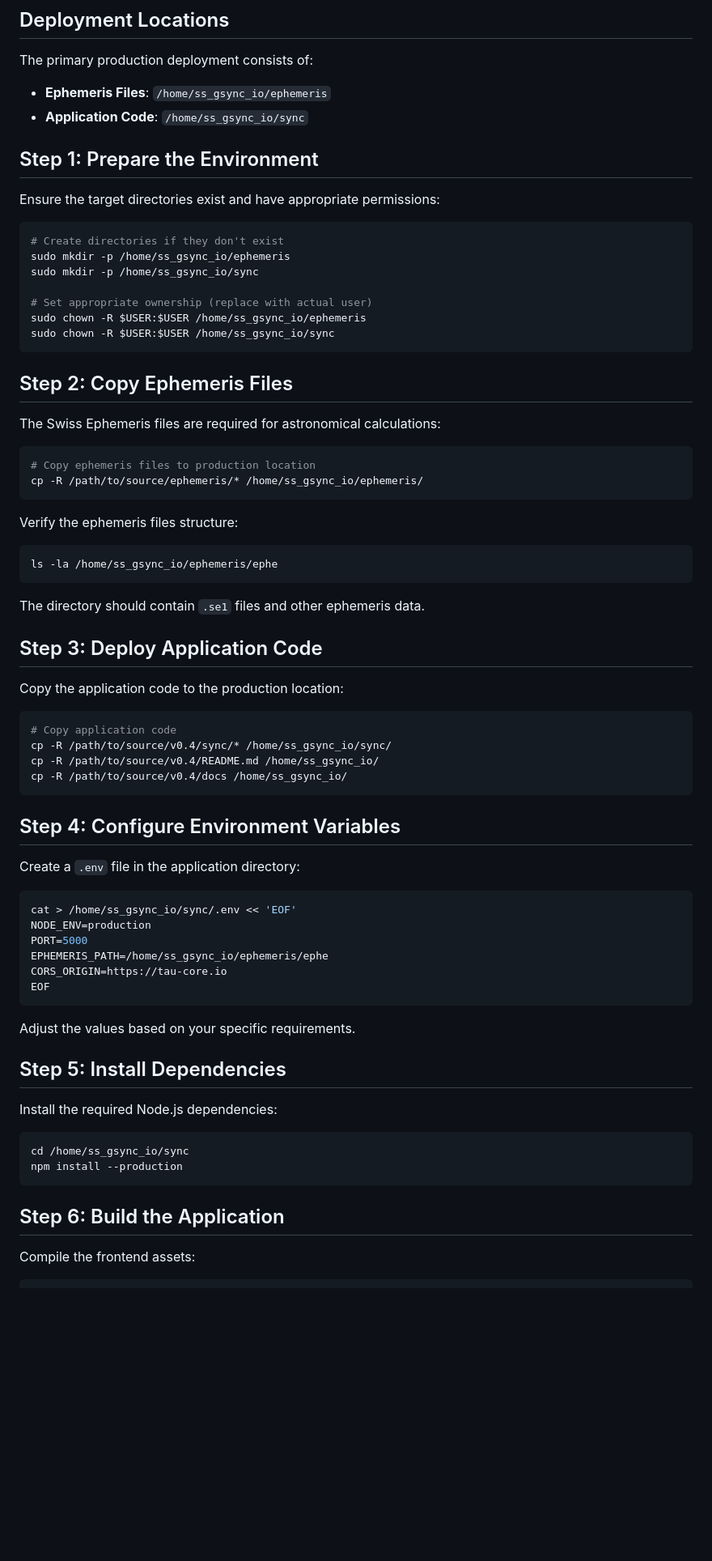
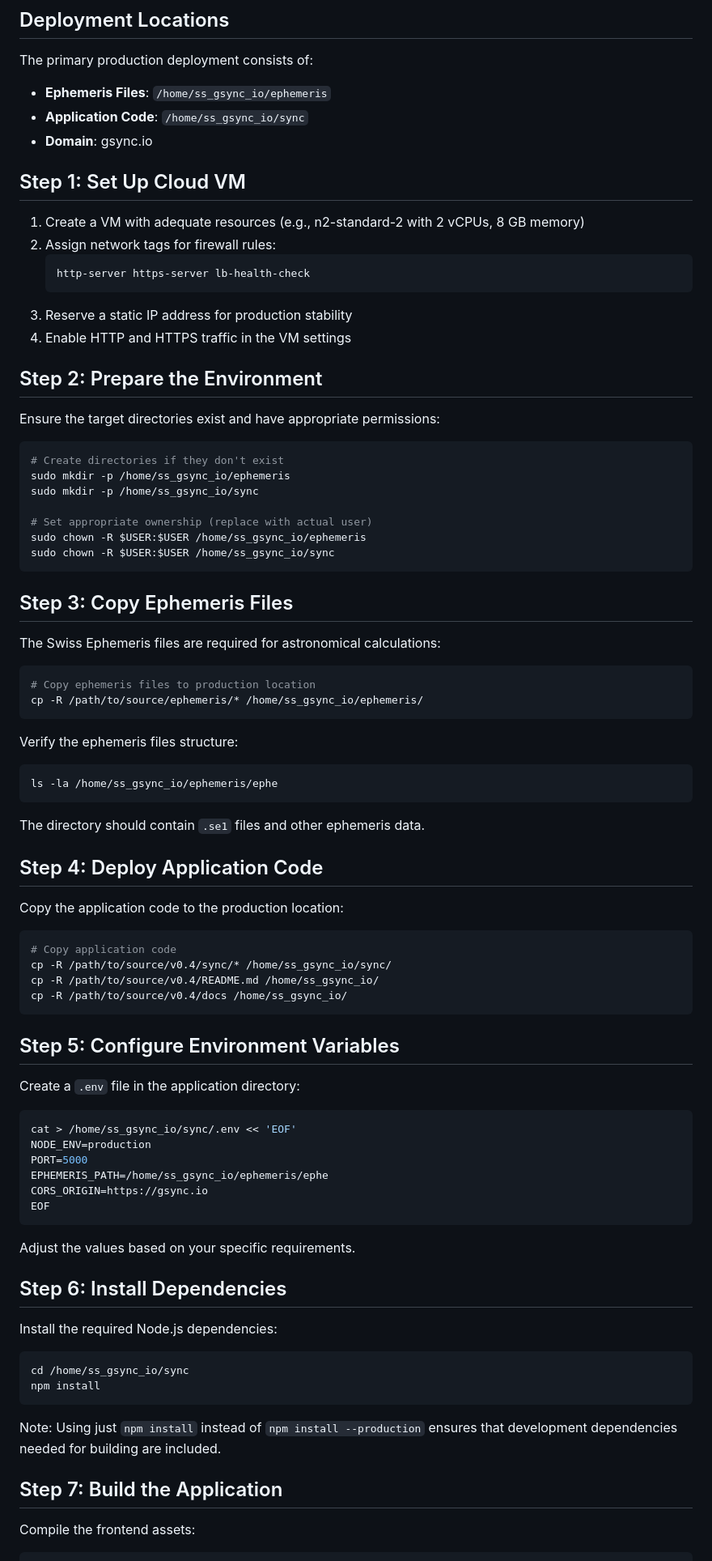
Before and after one commit to ss-gsync/sync, a Markdown page: DEPLOYMENT.md, the part around one of its changes. Shown at 81% size. Rendered like a GitHub page; blank space fills up the shorter version.

````diff
--- a/DEPLOYMENT.md
+++ b/DEPLOYMENT.md
@@ -18,8 +18,19 @@ The primary production deployment consists of:
 
 - **Ephemeris Files**: `/home/ss_gsync_io/ephemeris`
 - **Application Code**: `/home/ss_gsync_io/sync`
+- **Domain**: gsync.io
 
-## Step 1: Prepare the Environment
+## Step 1: Set Up Cloud VM
+
+1. Create a VM with adequate resources (e.g., n2-standard-2 with 2 vCPUs, 8 GB memory)
+2. Assign network tags for firewall rules:
+   ```
+   http-server https-server lb-health-check
+   ```
+3. Reserve a static IP address for production stability
+4. Enable HTTP and HTTPS traffic in the VM settings
+
+## Step 2: Prepare the Environment
 
 Ensure the target directories exist and have appropriate permissions:
 
@@ -33,7 +44,7 @@ sudo chown -R $USER:$USER /home/ss_gsync_io/ephemeris
 sudo chown -R $USER:$USER /home/ss_gsync_io/sync
 ```
 
-## Step 2: Copy Ephemeris Files
+## Step 3: Copy Ephemeris Files
 
 The Swiss Ephemeris files are required for astronomical calculations:
 
@@ -49,7 +60,7 @@ ls -la /home/ss_gsync_io/ephemeris/ephe
 
 The directory should contain `.se1` files and other ephemeris data.
 
-## Step 3: Deploy Application Code
+## Step 4: Deploy Application Code
 
 Copy the application code to the production location:
 
@@ -60,7 +71,7 @@ cp -R /path/to/source/v0.4/README.md /home/ss_gsync_io/
 cp -R /path/to/source/v0.4/docs /home/ss_gsync_io/
 ```
 
-## Step 4: Configure Environment Variables
+## Step 5: Configure Environment Variables
 
 Create a `.env` file in the application directory:
 
@@ -69,22 +80,24 @@ cat > /home/ss_gsync_io/sync/.env << 'EOF'
 NODE_ENV=production
 PORT=5000
 EPHEMERIS_PATH=/home/ss_gsync_io/ephemeris/ephe
-CORS_ORIGIN=https://tau-core.io
+CORS_ORIGIN=https://gsync.io
 EOF
 ```
 
 Adjust the values based on your specific requirements.
 
-## Step 5: Install Dependencies
+## Step 6: Install Dependencies
 
 Install the required Node.js dependencies:
 
 ```bash
 cd /home/ss_gsync_io/sync
-npm install --production
+npm install
 ```
 
-## Step 6: Build the Application
+Note: Using just `npm install` instead of `npm install --production` ensures that development dependencies needed for building are included.
+
+## Step 7: Build the Application
 
 Compile the frontend assets:
 
````
Also changed, not shown: other parts of DEPLOYMENT.md (+105 -19 lines).
